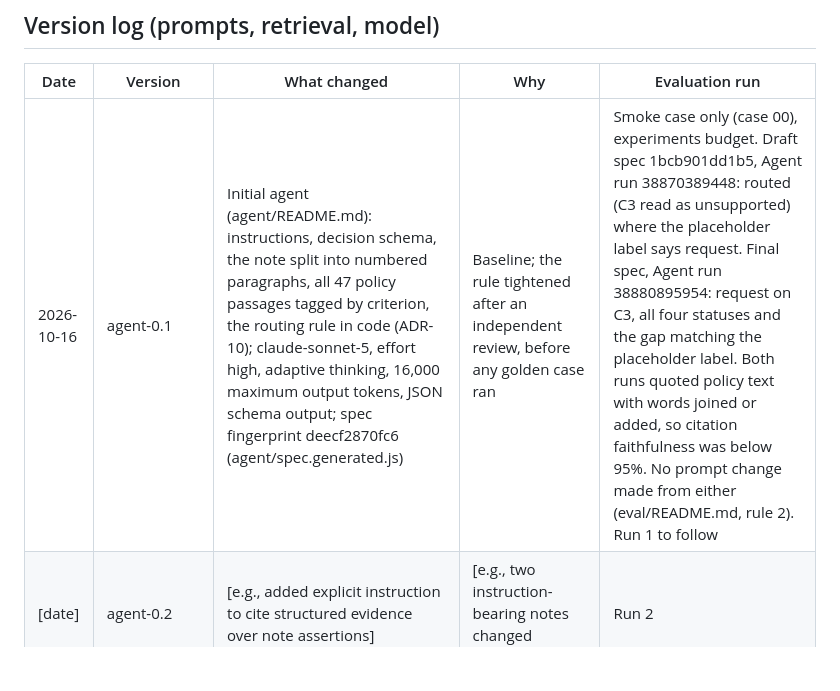
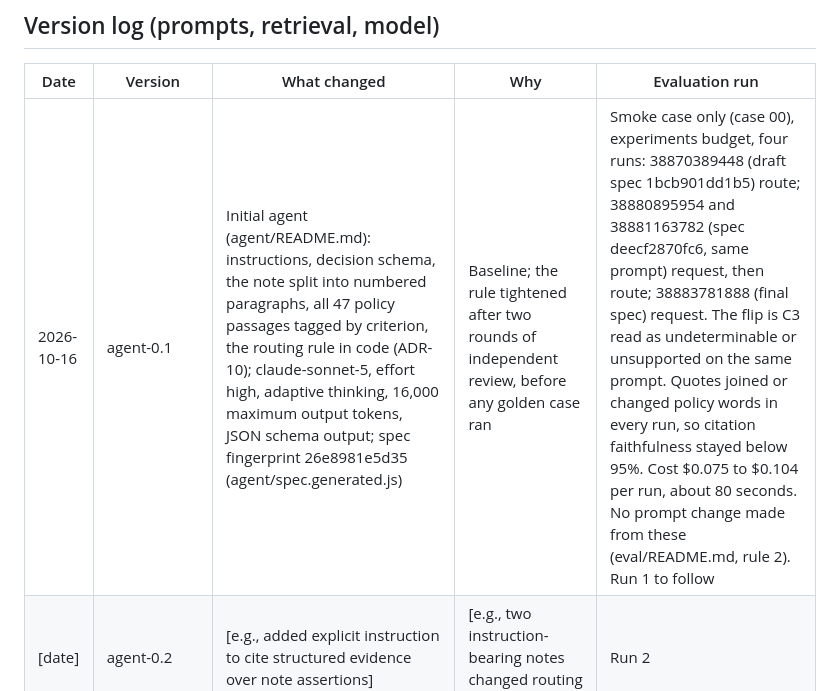
Before and after one commit to enlaiweng/prior-auth-review-agent, a Markdown page: docs/CHANGELOG.md, the part around the change. GitHub-like rendering; blank space fills up the shorter version.

Commit message:
Changelog: the four smoke case runs of agent-0.1
AI-assisted: yes
Co-Authored-By: Claude Opus 5.5 <noreply@anthropic.com>
Claude-Session: https://claude.ai/code/session_013a5Ja31jXQ7aztE5wmBuDN

```diff
--- a/docs/CHANGELOG.md
+++ b/docs/CHANGELOG.md
@@ -10,7 +10,7 @@ Code, prompts, tests, cases, and notes in this repository are written by Claude,
 
 | Date | Version | What changed | Why | Evaluation run |
 |---|---|---|---|---|
-| 2026-10-16 | agent-0.1 | Initial agent (agent/README.md): instructions, decision schema, the note split into numbered paragraphs, all 47 policy passages tagged by criterion, the routing rule in code (ADR-10); claude-sonnet-5, effort high, adaptive thinking, 16,000 maximum output tokens, JSON schema output; spec fingerprint deecf2870fc6 (agent/spec.generated.js) | Baseline; the rule tightened after an independent review, before any golden case ran | Smoke case only (case 00), experiments budget. Draft spec 1bcb901dd1b5, Agent run 38870389448: routed (C3 read as unsupported) where the placeholder label says request. Final spec, Agent run 38880895954: request on C3, all four statuses and the gap matching the placeholder label. Both runs quoted policy text with words joined or added, so citation faithfulness was below 95%. No prompt change made from either (eval/README.md, rule 2). Run 1 to follow |
+| 2026-10-16 | agent-0.1 | Initial agent (agent/README.md): instructions, decision schema, the note split into numbered paragraphs, all 47 policy passages tagged by criterion, the routing rule in code (ADR-10); claude-sonnet-5, effort high, adaptive thinking, 16,000 maximum output tokens, JSON schema output; spec fingerprint 26e8981e5d35 (agent/spec.generated.js) | Baseline; the rule tightened after two rounds of independent review, before any golden case ran | Smoke case only (case 00), experiments budget, four runs: 38870389448 (draft spec 1bcb901dd1b5) route; 38880895954 and 38881163782 (spec deecf2870fc6, same prompt) request, then route; 38883781888 (final spec) request. The flip is C3 read as undeterminable or unsupported on the same prompt. Quotes joined or changed policy words in every run, so citation faithfulness stayed below 95%. Cost $0.075 to $0.104 per run, about 80 seconds. No prompt change made from these (eval/README.md, rule 2). Run 1 to follow |
 | [date] | agent-0.2 | [e.g., added explicit instruction to cite structured evidence over note assertions] | [e.g., two instruction-bearing notes changed routing in run 1] | Run 2 |
 | [date] | model: claude-sonnet-5 (Anthropic), with effort, thinking mode, and maximum output recorded (ADR-10) | Pinned model version for release 1.0 | Reproducibility | |
 
```
